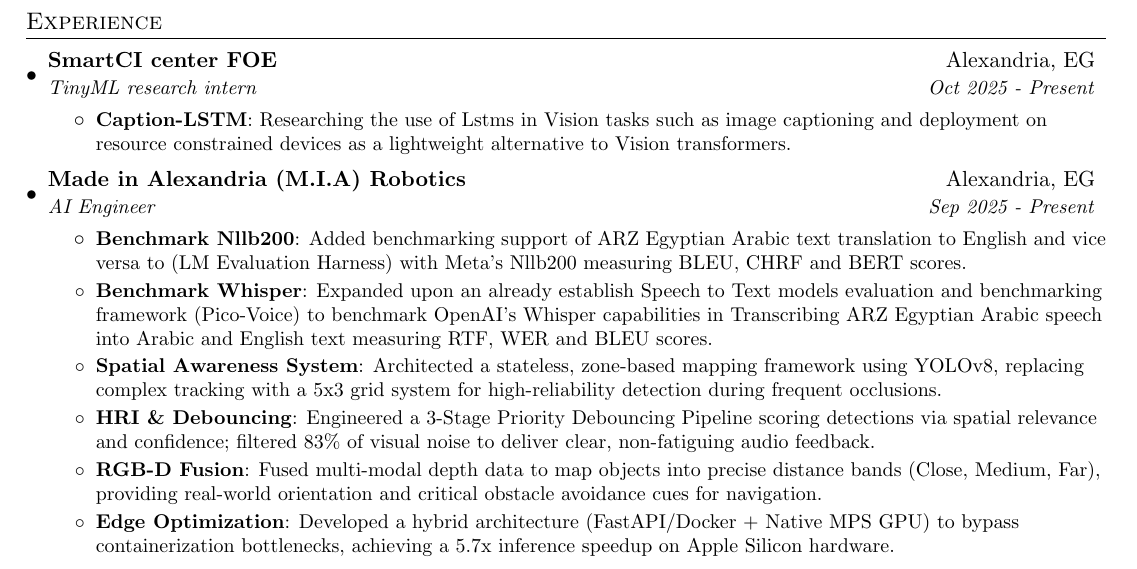
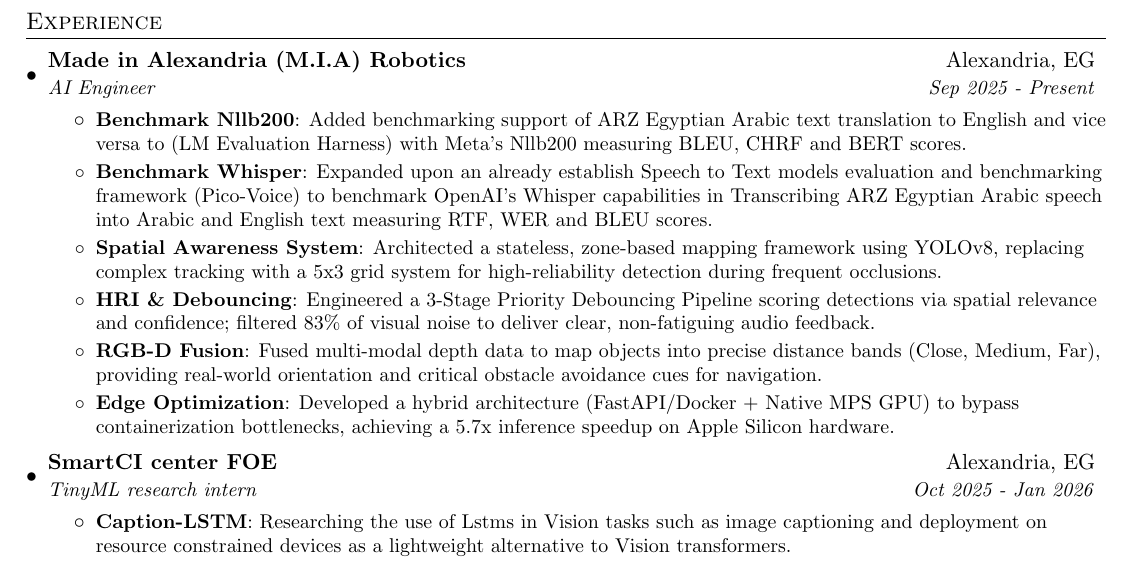
Before and after one commit to omar-A-hassan/resume, a LaTeX CV (resume.tex): part of page 1 of 2, cut so that both start at the same text. Compiled offline with pdfLaTeX.

Commit message:
Update experience section in resume

```diff
--- a/resume.tex
+++ b/resume.tex
@@ -98,14 +98,6 @@
   \resumeSubHeadingListStart
 
     \resumeSubheading
-      {SmartCI center FOE}{Alexandria, EG}
-      {TinyML research intern}{Oct 2025 - Present}
-      \resumeItemListStart
-        \resumeItem{Caption-LSTM}
-          {Researching the use of Lstms in Vision tasks such as image captioning and deployment on resource constrained devices as a lightweight alternative to Vision transformers. }
-      \resumeItemListEnd
-
-    \resumeSubheading
       {Made in Alexandria (M.I.A) Robotics}{Alexandria, EG}
       {AI Engineer}{Sep 2025 - Present}
       \resumeItemListStart
@@ -121,6 +113,14 @@
           {Fused multi-modal depth data to map objects into precise distance bands (Close, Medium, Far), providing real-world orientation and critical obstacle avoidance cues for navigation.}
         \resumeItem{Edge Optimization}
           {Developed a hybrid architecture (FastAPI/Docker + Native MPS GPU) to bypass containerization bottlenecks, achieving a 5.7x inference speedup on Apple Silicon hardware.}
+      \resumeItemListEnd
+
+      \resumeSubheading
+      {SmartCI center FOE}{Alexandria, EG}
+      {TinyML research intern}{Oct 2025 - Jan 2026}
+      \resumeItemListStart
+        \resumeItem{Caption-LSTM}
+          {Researching the use of Lstms in Vision tasks such as image captioning and deployment on resource constrained devices as a lightweight alternative to Vision transformers. }
       \resumeItemListEnd
 
     \resumeSubheading
```
